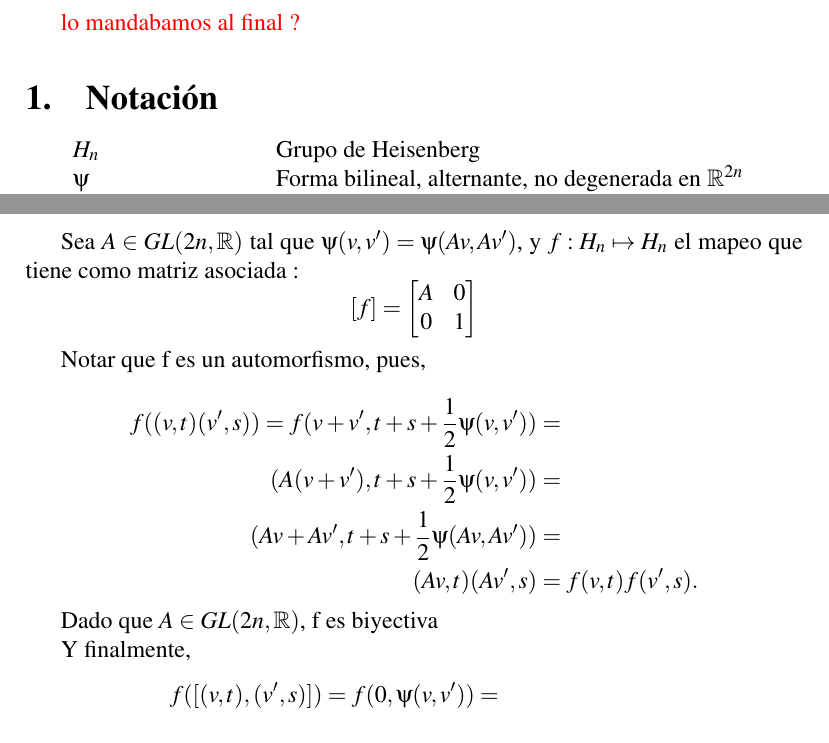
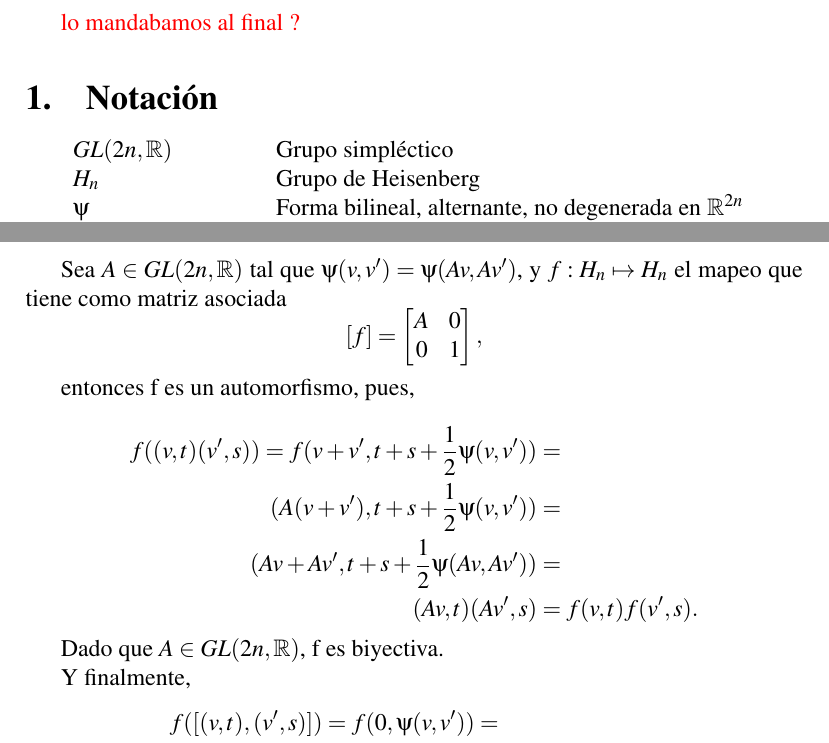
Before and after one commit to exequiel-aguirre/tf, a LaTeX paper (tf.tex): two parts of pages 1 and 4 of 12, joined at a grey line, cut so that both start at the same text. Compiled offline with pdfLaTeX.

Commit message:
Some small changes

```diff
--- a/tf.tex
+++ b/tf.tex
@@ -40,6 +40,7 @@ El objetivo de este trabajo es estudiar la descripción hecha por R. Tolimieri \
 \textcolor{red}{lo mandabamos al final ?}
 \section{Notación}
 \begin{tabular}{ l l }
+  $GL(2n,\mathbb{R})$ & Grupo simpléctico\\
   $H_n$ & Grupo de Heisenberg \\
   $\psi$ & Forma bilineal, alternante, no degenerada  en $\mathbb{R}^{2n}$ \\
   $h=(x,y,t)=(v,t)$ & $h \in H_n$, $x,y \in \mathbb{R}^n,v \in \mathbb{R}^{2n}$, $t \in \mathbb{R}$ \\
@@ -193,14 +194,14 @@ El centro de $H_{n}$ viene dado por Z=(0,t), t $\in \mathbb{R}.$
 \end{definition}
 
 Sea $A \in GL(2n,\mathbb{R})$ tal que  $\psi(v,v')=\psi(Av, Av')$, y  $f:H_n \mapsto H_n$ el mapeo
-que tiene como matriz asociada :
+que tiene como matriz asociada
 $$[f] =
 \begin{bmatrix}
 A & 0\\
 0 & 1
-\end{bmatrix}$$
+\end{bmatrix},$$
 
-Notar que f es un automorfismo, pues,
+entonces f es un automorfismo, pues,
 
 $$\begin{aligned}
 f((v,t) (v',s))=f(v+v',t+s+ \frac{1}{2} \psi(v,v'))&=\\
@@ -209,7 +210,7 @@ f((v,t) (v',s))=f(v+v',t+s+ \frac{1}{2} \psi(v,v'))&=\\
 (Av,t)(Av',s)&=f(v,t) f(v',s).\\
 \end{aligned}$$
 
-Dado que $A \in GL(2n,\mathbb{R})$, f es biyectiva
+Dado que $A \in GL(2n,\mathbb{R})$, f es biyectiva.
 
 Y finalmente,
 $$\begin{aligned}
```
